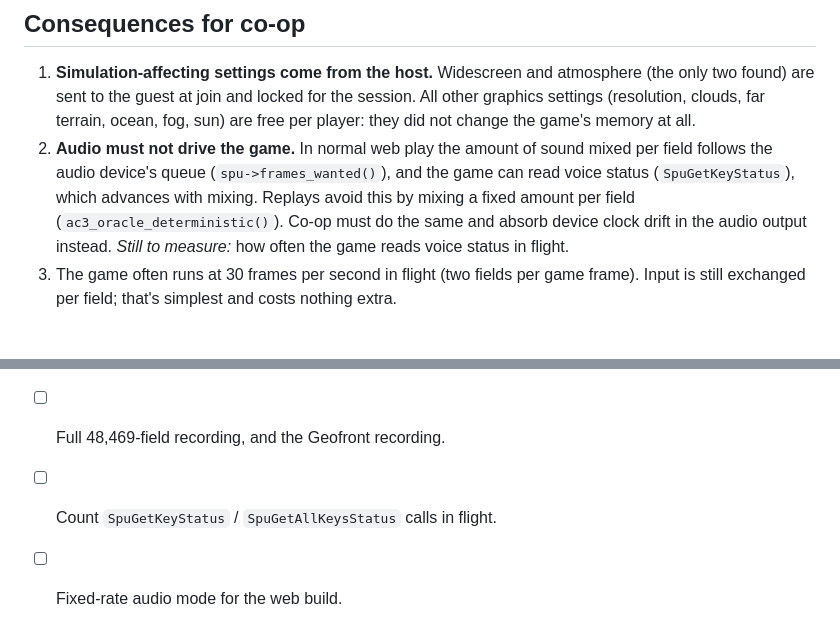
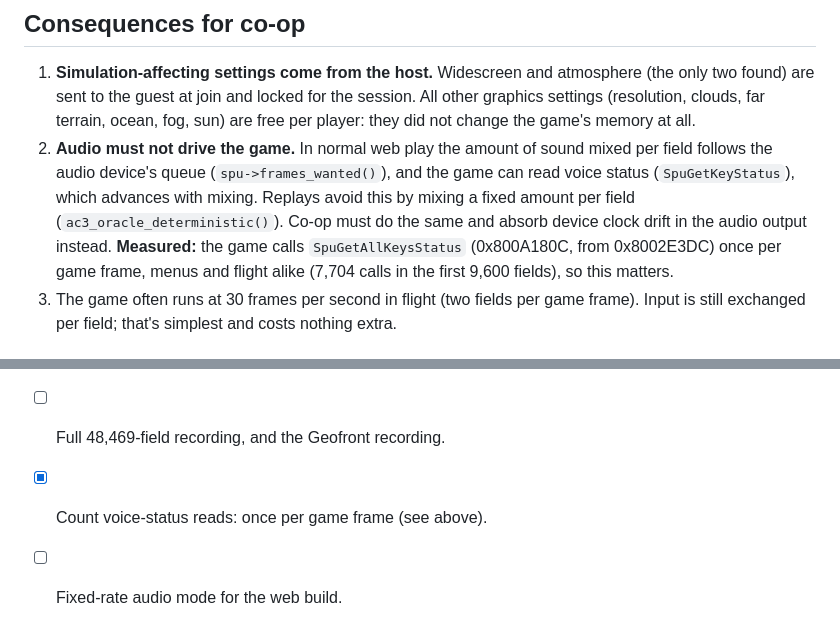
Before and after one commit to leanbgit/Electrosphere-uplink, a Markdown page: docs/coop/S1_determinism.md, 2 parts joined by grey strips. Drawn GitHub-style.

Commit message:
S1: the game polls SPU voice status every frame
Co-Authored-By: Claude Opus 5.5 <noreply@anthropic.com>
Claude-Session: https://claude.ai/code/session_01EEc1xqUogXv2ofgbsD7TiX

```diff
--- a/docs/coop/S1_determinism.md
+++ b/docs/coop/S1_determinism.md
@@ -43,7 +43,9 @@ GTE's depth cueing (`ac3_gte_no_depthcue`). The game sees these values.
    (`SpuGetKeyStatus`), which advances with mixing. Replays avoid this by
    mixing a fixed amount per field (`ac3_oracle_deterministic()`). Co-op must
    do the same and absorb device clock drift in the audio output instead.
-   *Still to measure:* how often the game reads voice status in flight.
+   **Measured:** the game calls `SpuGetAllKeysStatus` (0x800A180C, from
+   0x8002E3DC) once per game frame, menus and flight alike (7,704 calls in
+   the first 9,600 fields), so this matters.
 3. The game often runs at 30 frames per second in flight (two fields per game
    frame). Input is still exchanged per field; that's simplest and costs
    nothing extra.
@@ -55,5 +57,5 @@ GTE's depth cueing (`ac3_gte_no_depthcue`). The game sees these values.
       the plan is to run the browser files under Node next to the discs (the
       existing `platform/web/run_worker_node.js`) with a hash log.
 - [ ] Full 48,469-field recording, and the Geofront recording.
-- [ ] Count `SpuGetKeyStatus` / `SpuGetAllKeysStatus` calls in flight.
+- [x] Count voice-status reads: once per game frame (see above).
 - [ ] Fixed-rate audio mode for the web build.
```
